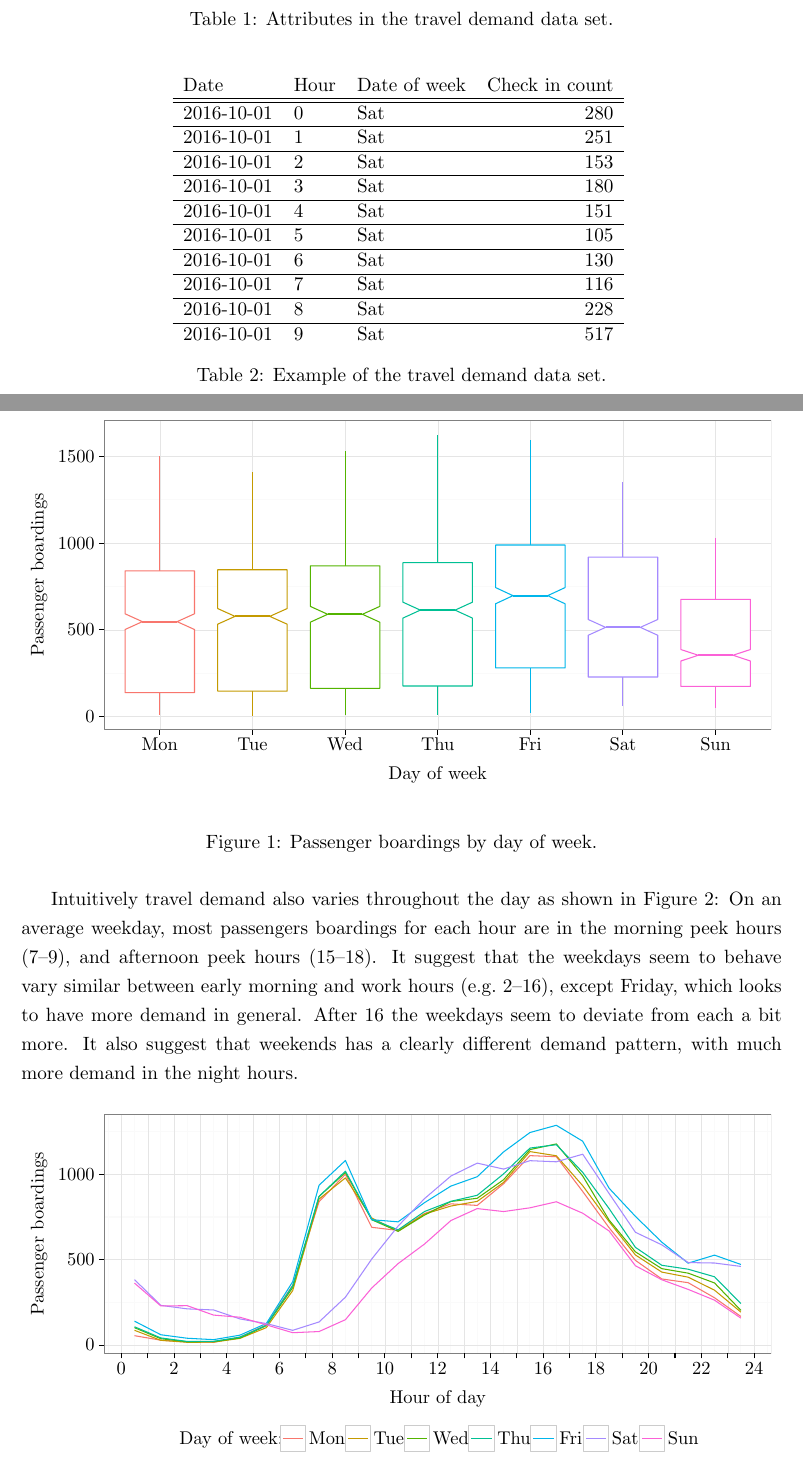
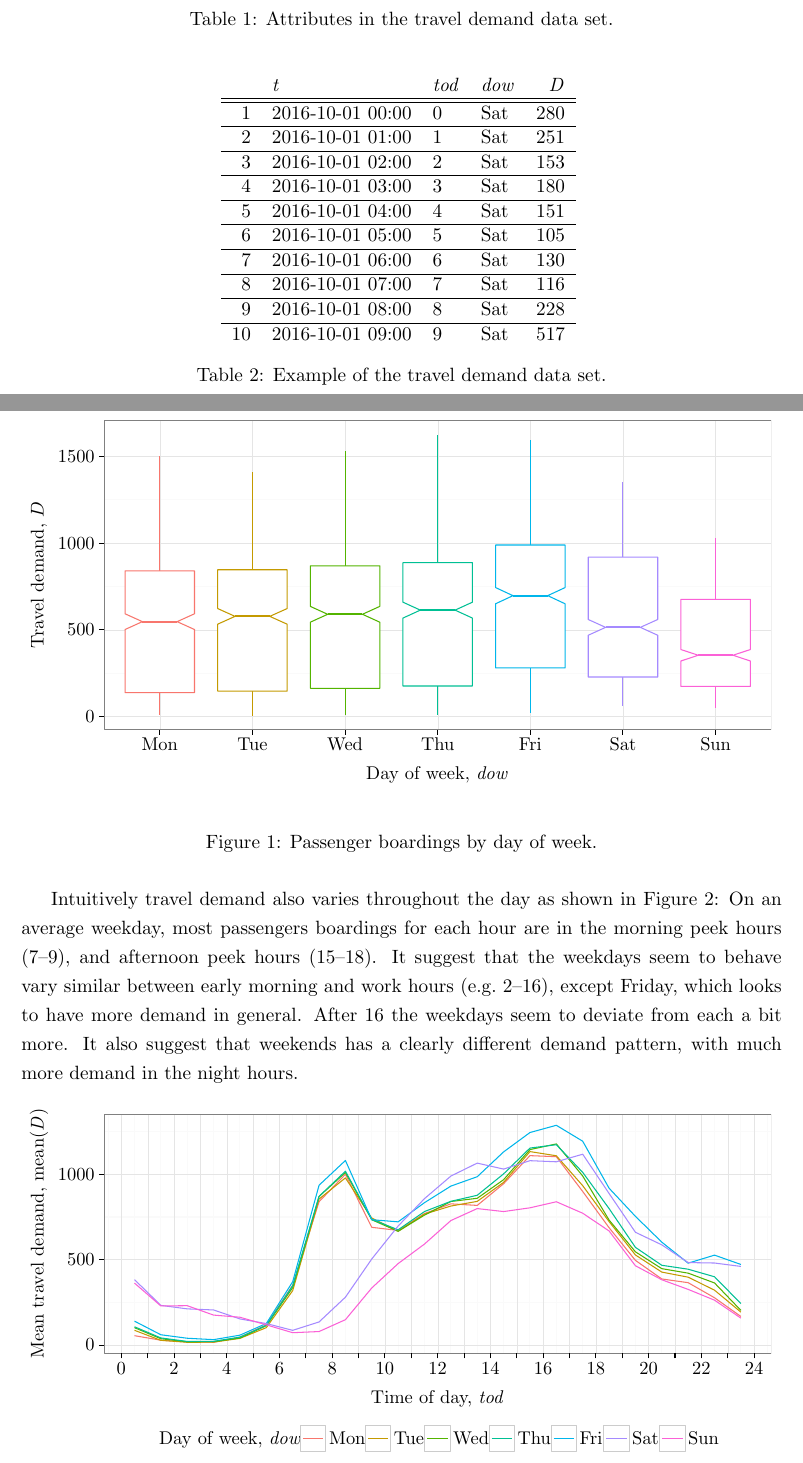
Before and after one commit to niklascp/02935-statistics-r, a LaTeX document (proj/proj.tex, which reads plots/travelcard_boxplot.tex, plots/travelcard_hist.tex, tables/travel_demand_data_example.tex): two parts of pages 5 and 6 of 20, joined at a grey line, cut so that both start at the same text. Compiled offline with pdfLaTeX.

Commit message:
Renaming attributes.

```diff
--- a/plots/travelcard_boxplot.tex
+++ b/plots/travelcard_boxplot.tex
@@ -277,12 +277,12 @@
 \path[clip] (  0.00,  0.00) rectangle (433.62,216.81);
 \definecolor{drawColor}{RGB}{0,0,0}
 
-\node[text=drawColor,anchor=base,inner sep=0pt, outer sep=0pt, scale=  0.96] at (237.41,  6.00) {Day of week};
+\node[text=drawColor,anchor=base,inner sep=0pt, outer sep=0pt, scale=  0.96] at (237.41,  6.00) {Day of week, $\mathit{dow}$};
 \end{scope}
 \begin{scope}
 \path[clip] (  0.00,  0.00) rectangle (433.62,216.81);
 \definecolor{drawColor}{RGB}{0,0,0}
 
-\node[text=drawColor,rotate= 90.00,anchor=base,inner sep=0pt, outer sep=0pt, scale=  0.96] at ( 12.61,122.72) {Passenger boardings};
+\node[text=drawColor,rotate= 90.00,anchor=base,inner sep=0pt, outer sep=0pt, scale=  0.96] at ( 12.61,122.72) {Travel demand, $D$};
 \end{scope}
 \end{tikzpicture}
--- a/plots/travelcard_hist.tex
+++ b/plots/travelcard_hist.tex
@@ -509,13 +509,13 @@
 \path[clip] (  0.00,  0.00) rectangle (433.62,216.81);
 \definecolor{drawColor}{RGB}{0,0,0}
 
-\node[text=drawColor,anchor=base,inner sep=0pt, outer sep=0pt, scale=  0.96] at (237.41, 46.06) {Hour of day};
+\node[text=drawColor,anchor=base,inner sep=0pt, outer sep=0pt, scale=  0.96] at (237.41, 46.06) {Time of day, $\mathit{tod}$};
 \end{scope}
 \begin{scope}
 \path[clip] (  0.00,  0.00) rectangle (433.62,216.81);
 \definecolor{drawColor}{RGB}{0,0,0}
 
-\node[text=drawColor,rotate= 90.00,anchor=base,inner sep=0pt, outer sep=0pt, scale=  0.96] at ( 12.61,142.75) {Passenger boardings};
+\node[text=drawColor,rotate= 90.00,anchor=base,inner sep=0pt, outer sep=0pt, scale=  0.96] at ( 12.61,142.75) {Mean travel demand, $\mathrm{mean}(\mathit{D})$};
 \end{scope}
 \begin{scope}
 \path[clip] (  0.00,  0.00) rectangle (433.62,216.81);
@@ -527,7 +527,7 @@
 \path[clip] (  0.00,  0.00) rectangle (433.62,216.81);
 \definecolor{drawColor}{RGB}{0,0,0}
 
-\node[text=drawColor,anchor=base west,inner sep=0pt, outer sep=0pt, scale=  0.96] at ( 90.08, 22.72) {Day of week:};
+\node[text=drawColor,anchor=base west,inner sep=0pt, outer sep=0pt, scale=  0.96] at ( 78.54, 22.72) {Day of week, $\mathit{dow}$:};
 \end{scope}
 \begin{scope}
 \path[clip] (  0.00,  0.00) rectangle (433.62,216.81);
@@ -624,42 +624,42 @@
 \path[clip] (  0.00,  0.00) rectangle (433.62,216.81);
 \definecolor{drawColor}{RGB}{0,0,0}
 
-\node[text=drawColor,anchor=base west,inner sep=0pt, outer sep=0pt, scale=  0.96] at (163.94, 22.72) {Mon};
+\node[text=drawColor,anchor=base west,inner sep=0pt, outer sep=0pt, scale=  0.96] at (175.49, 22.72) {Mon};
 \end{scope}
 \begin{scope}
 \path[clip] (  0.00,  0.00) rectangle (433.62,216.81);
 \definecolor{drawColor}{RGB}{0,0,0}
 
-\node[text=drawColor,anchor=base west,inner sep=0pt, outer sep=0pt, scale=  0.96] at (200.94, 22.72) {Tue};
+\node[text=drawColor,anchor=base west,inner sep=0pt, outer sep=0pt, scale=  0.96] at (212.48, 22.72) {Tue};
 \end{scope}
 \begin{scope}
 \path[clip] (  0.00,  0.00) rectangle (433.62,216.81);
 \definecolor{drawColor}{RGB}{0,0,0}
 
-\node[text=drawColor,anchor=base west,inner sep=0pt, outer sep=0pt, scale=  0.96] at (234.74, 22.72) {Wed};
+\node[text=drawColor,anchor=base west,inner sep=0pt, outer sep=0pt, scale=  0.96] at (246.28, 22.72) {Wed};
 \end{scope}
 \begin{scope}
 \path[clip] (  0.00,  0.00) rectangle (433.62,216.81);
 \definecolor{drawColor}{RGB}{0,0,0}
 
-\node[text=drawColor,anchor=base west,inner sep=0pt, outer sep=0pt, scale=  0.96] at (271.47, 22.72) {Thu};
+\node[text=drawColor,anchor=base west,inner sep=0pt, outer sep=0pt, scale=  0.96] at (283.01, 22.72) {Thu};
 \end{scope}
 \begin{scope}
 \path[clip] (  0.00,  0.00) rectangle (433.62,216.81);
 \definecolor{drawColor}{RGB}{0,0,0}
 
-\node[text=drawColor,anchor=base west,inner sep=0pt, outer sep=0pt, scale=  0.96] at (306.86, 22.72) {Fri};
+\node[text=drawColor,anchor=base west,inner sep=0pt, outer sep=0pt, scale=  0.96] at (318.41, 22.72) {Fri};
 \end{scope}
 \begin{scope}
 \path[clip] (  0.00,  0.00) rectangle (433.62,216.81);
 \definecolor{drawColor}{RGB}{0,0,0}
 
-\node[text=drawColor,anchor=base west,inner sep=0pt, outer sep=0pt, scale=  0.96] at (336.82, 22.72) {Sat};
+\node[text=drawColor,anchor=base west,inner sep=0pt, outer sep=0pt, scale=  0.96] at (348.37, 22.72) {Sat};
 \end{scope}
 \begin{scope}
 \path[clip] (  0.00,  0.00) rectangle (433.62,216.81);
 \definecolor{drawColor}{RGB}{0,0,0}
 
-\node[text=drawColor,anchor=base west,inner sep=0pt, outer sep=0pt, scale=  0.96] at (368.75, 22.72) {Sun};
+\node[text=drawColor,anchor=base west,inner sep=0pt, outer sep=0pt, scale=  0.96] at (380.30, 22.72) {Sun};
 \end{scope}
 \end{tikzpicture}
--- a/tables/travel_demand_data_example.tex
+++ b/tables/travel_demand_data_example.tex
@@ -1,24 +1,24 @@
-\begin{tabular}{lllr}
- Date & Hour & Date of week & Check in count \\
+\begin{tabular}{rlllr}
+  & $\mathit{t}$ & $\mathit{tod}$ & $\mathit{dow}$ & $\mathit{D}$ \\
   \hline
 \hline
-2016-10-01 & 0 & Sat & 280 \\
+1 & 2016-10-01 00:00 & 0 & Sat & 280 \\
    \hline
-2016-10-01 & 1 & Sat & 251 \\
+2 & 2016-10-01 01:00 & 1 & Sat & 251 \\
    \hline
-2016-10-01 & 2 & Sat & 153 \\
+3 & 2016-10-01 02:00 & 2 & Sat & 153 \\
    \hline
-2016-10-01 & 3 & Sat & 180 \\
+4 & 2016-10-01 03:00 & 3 & Sat & 180 \\
    \hline
-2016-10-01 & 4 & Sat & 151 \\
+5 & 2016-10-01 04:00 & 4 & Sat & 151 \\
    \hline
-2016-10-01 & 5 & Sat & 105 \\
+6 & 2016-10-01 05:00 & 5 & Sat & 105 \\
    \hline
-2016-10-01 & 6 & Sat & 130 \\
+7 & 2016-10-01 06:00 & 6 & Sat & 130 \\
    \hline
-2016-10-01 & 7 & Sat & 116 \\
+8 & 2016-10-01 07:00 & 7 & Sat & 116 \\
    \hline
-2016-10-01 & 8 & Sat & 228 \\
+9 & 2016-10-01 08:00 & 8 & Sat & 228 \\
    \hline
-2016-10-01 & 9 & Sat & 517 \\
+10 & 2016-10-01 09:00 & 9 & Sat & 517 \\
   \end{tabular}
```
Also changed, not shown: plots/travelcard_hist.tex (30 more changed lines), 2 other files.
